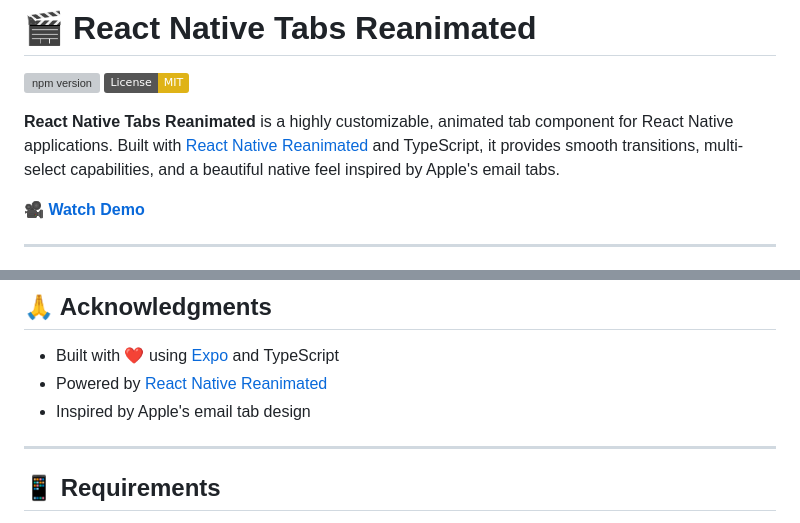
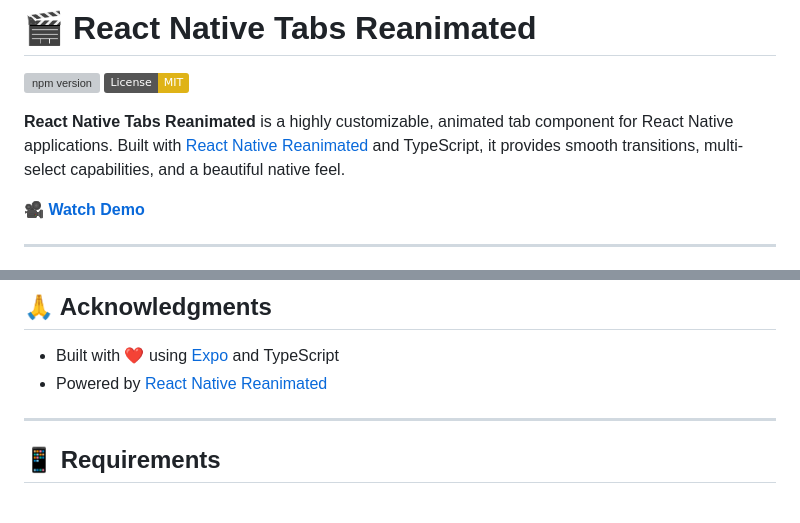
Before and after one commit to velascoamo-guillermo/react-native-tabs-reanimated, a Markdown page: README.md, 2 parts joined by grey strips. GitHub-like rendering; badges without logos; grey boxes are pictures that could not be loaded.

```diff
--- a/README.md
+++ b/README.md
@@ -3,7 +3,7 @@
 [![npm version](https://img.shields.io/npm/v/react-native-tabs-reanimated.svg)](https://www.npmjs.com/package/react-native-tabs-reanimated)
 [![License: MIT](https://img.shields.io/badge/License-MIT-yellow.svg)](https://opensource.org/licenses/MIT)
 
-**React Native Tabs Reanimated** is a highly customizable, animated tab component for React Native applications. Built with [React Native Reanimated](https://docs.swmansion.com/react-native-reanimated/) and TypeScript, it provides smooth transitions, multi-select capabilities, and a beautiful native feel inspired by Apple's email tabs.
+**React Native Tabs Reanimated** is a highly customizable, animated tab component for React Native applications. Built with [React Native Reanimated](https://docs.swmansion.com/react-native-reanimated/) and TypeScript, it provides smooth transitions, multi-select capabilities, and a beautiful native feel.
 
 🎥 [**Watch Demo**](https://drive.google.com/file/d/1S79DF-P03zac8ccNMgzi0Sgr8eixbhYn/view?usp=sharing)
 
@@ -267,7 +267,6 @@ This project is licensed under the MIT License - see the [LICENSE](LICENSE) file
 
 - Built with ❤️ using [Expo](https://expo.dev) and TypeScript
 - Powered by [React Native Reanimated](https://docs.swmansion.com/react-native-reanimated/)
-- Inspired by Apple's email tab design
 
 ---
 
```
